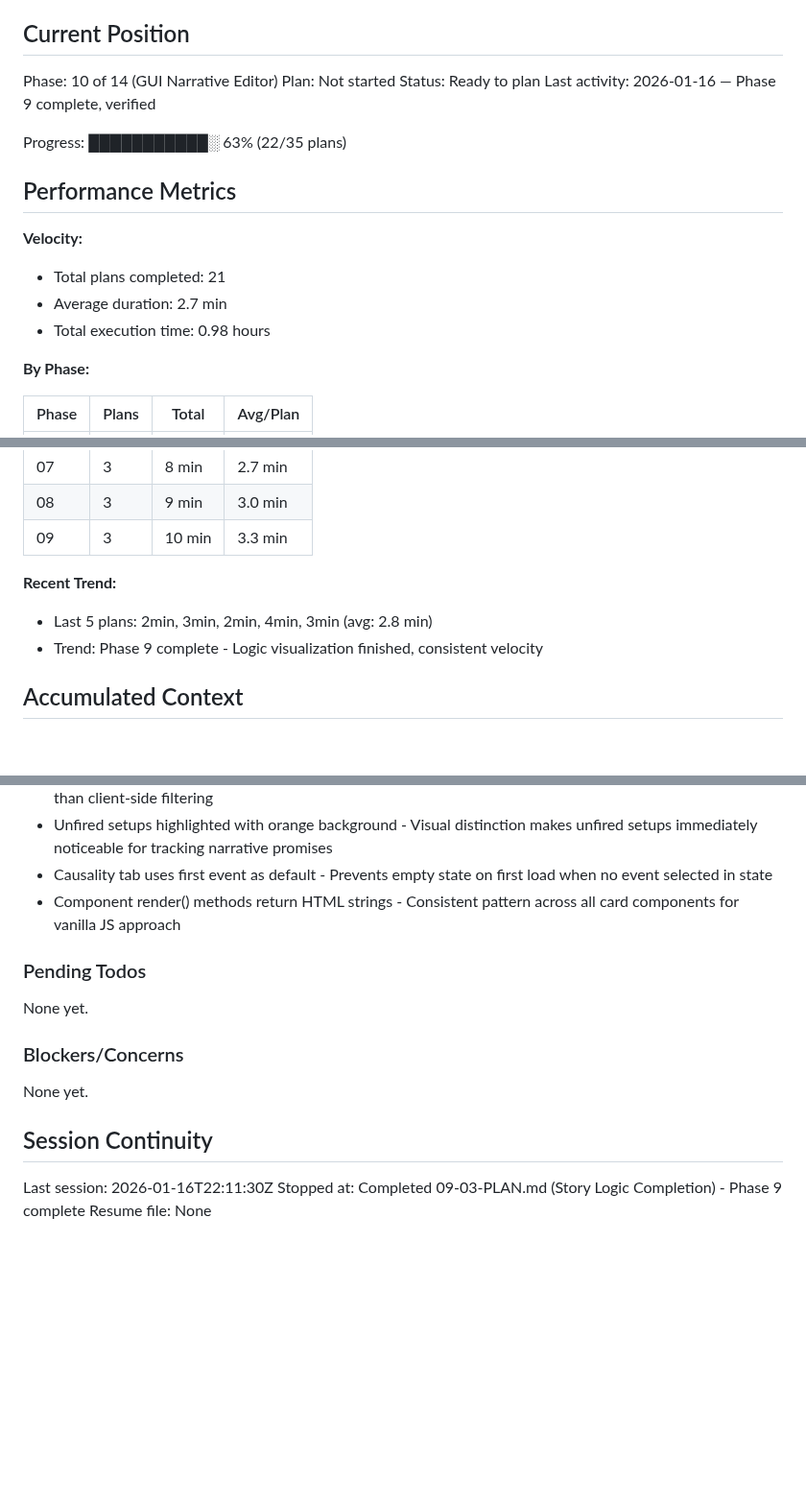
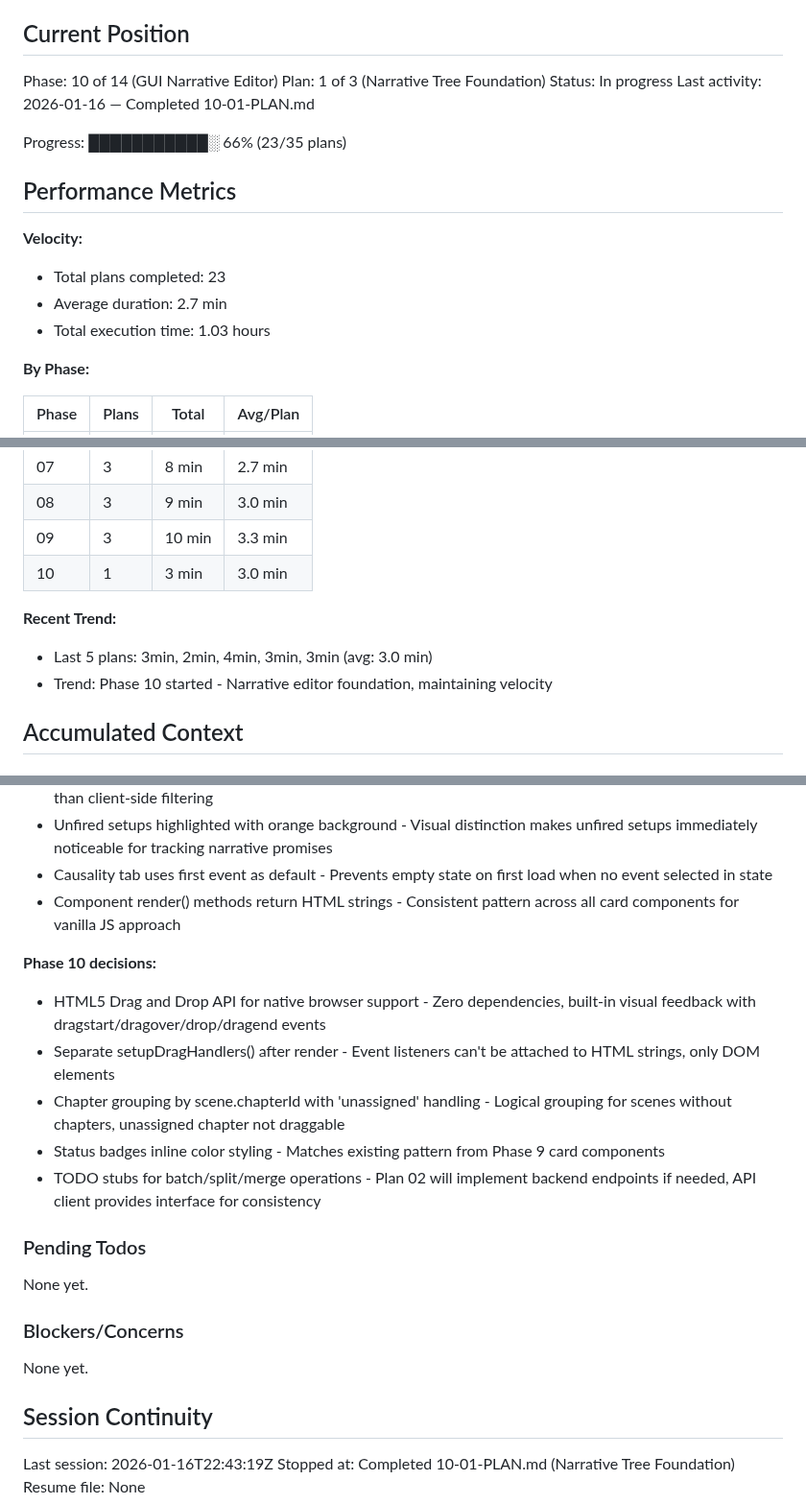
Before and after one commit to fayettec/TripleThink, a Markdown page: .planning/STATE.md, 3 parts joined by grey strips. Shown at 96% size. Rendered like a GitHub page; blank space fills up the shorter version.

Commit message:
docs(10-01): complete Narrative Tree Foundation plan
Tasks completed: 2/2
- Task 1: Create narrative-tree-editor.js with drag-and-drop
- Task 2: Add narrative API methods to api-client.js

SUMMARY: .planning/phases/10-gui-narrative-editor/10-01-SUMMARY.md

```diff
--- a/.planning/STATE.md
+++ b/.planning/STATE.md
@@ -10,18 +10,18 @@ See: .planning/PROJECT.md (updated 2026-01-16)
 ## Current Position
 
 Phase: 10 of 14 (GUI Narrative Editor)
-Plan: Not started
-Status: Ready to plan
-Last activity: 2026-01-16 — Phase 9 complete, verified
+Plan: 1 of 3 (Narrative Tree Foundation)
+Status: In progress
+Last activity: 2026-01-16 — Completed 10-01-PLAN.md
 
-Progress: ███████████░ 63% (22/35 plans)
+Progress: ███████████░ 66% (23/35 plans)
 
 ## Performance Metrics
 
 **Velocity:**
-- Total plans completed: 21
+- Total plans completed: 23
 - Average duration: 2.7 min
-- Total execution time: 0.98 hours
+- Total execution time: 1.03 hours
 
 **By Phase:**
 
@@ -36,10 +36,11 @@ Progress: ███████████░ 63% (22/35 plans)
 | 07 | 3 | 8 min | 2.7 min |
 | 08 | 3 | 9 min | 3.0 min |
 | 09 | 3 | 10 min | 3.3 min |
+| 10 | 1 | 3 min | 3.0 min |
 
 **Recent Trend:**
-- Last 5 plans: 2min, 3min, 2min, 4min, 3min (avg: 2.8 min)
-- Trend: Phase 9 complete - Logic visualization finished, consistent velocity
+- Last 5 plans: 3min, 2min, 4min, 3min, 3min (avg: 3.0 min)
+- Trend: Phase 10 started - Narrative editor foundation, maintaining velocity
 
 ## Accumulated Context
 
@@ -147,6 +148,13 @@ Recent decisions affecting current work:
 - Causality tab uses first event as default - Prevents empty state on first load when no event selected in state
 - Component render() methods return HTML strings - Consistent pattern across all card components for vanilla JS approach
 
+**Phase 10 decisions:**
+- HTML5 Drag and Drop API for native browser support - Zero dependencies, built-in visual feedback with dragstart/dragover/drop/dragend events
+- Separate setupDragHandlers() after render - Event listeners can't be attached to HTML strings, only DOM elements
+- Chapter grouping by scene.chapterId with 'unassigned' handling - Logical grouping for scenes without chapters, unassigned chapter not draggable
+- Status badges inline color styling - Matches existing pattern from Phase 9 card components
+- TODO stubs for batch/split/merge operations - Plan 02 will implement backend endpoints if needed, API client provides interface for consistency
+
 ### Pending Todos
 
 None yet.
@@ -157,6 +165,6 @@ None yet.
 
 ## Session Continuity
 
-Last session: 2026-01-16T22:11:30Z
-Stopped at: Completed 09-03-PLAN.md (Story Logic Completion) - Phase 9 complete
+Last session: 2026-01-16T22:43:19Z
+Stopped at: Completed 10-01-PLAN.md (Narrative Tree Foundation)
 Resume file: None
```
Also changed, not shown: 1 other file.
